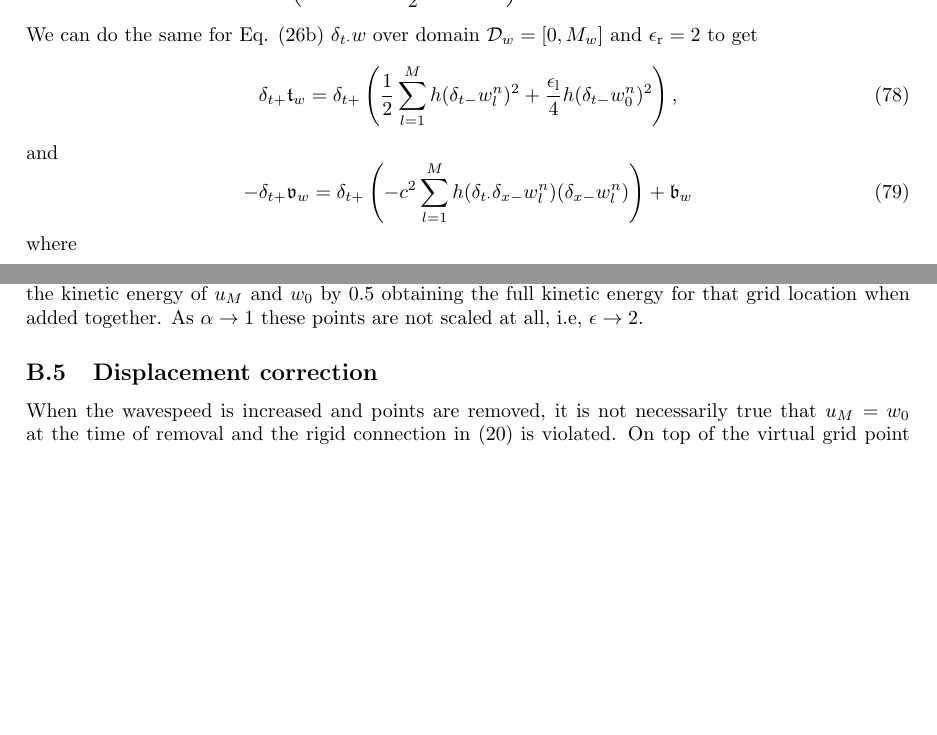
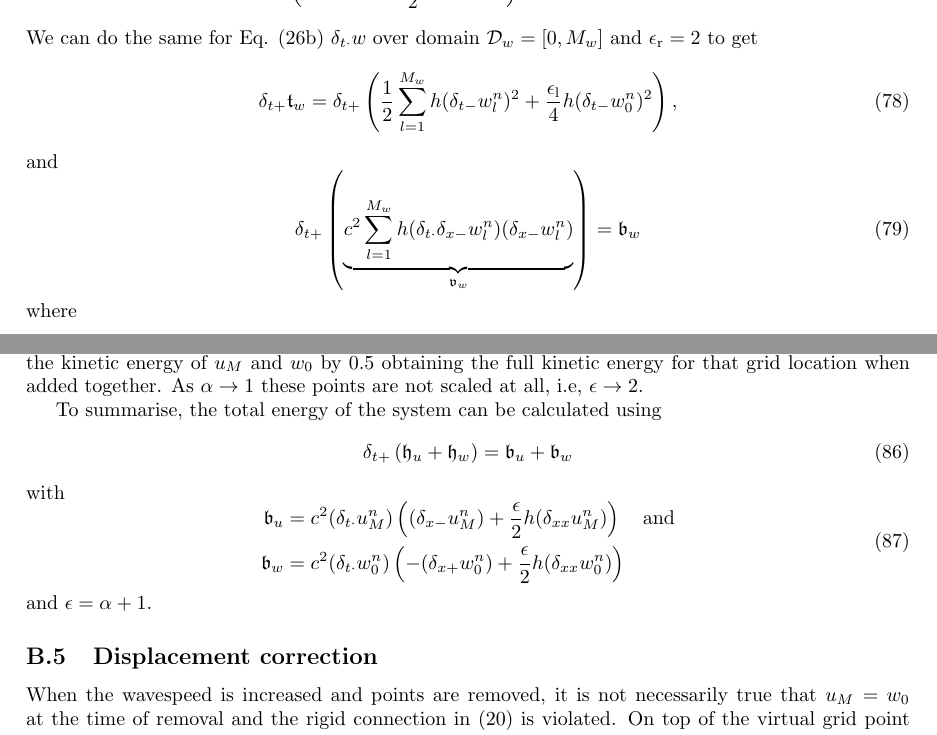
Before and after one commit to SilvinWillemsen/DynamicBoundaries, a LaTeX document (main.tex): two parts of pages 18 and 19 of 28, joined at a grey line, cut so that both start at the same text, the shorter picture padded with empty space. Compiled offline with pdfLaTeX.

Commit message:
Added summary to energy story

```diff
--- a/main.tex
+++ b/main.tex
@@ -781,11 +781,11 @@ where
 %
 We can do the same for Eq. \eqref{eq:resultOneConnectedPoint2} $\delta_{t\cdot}w$ over domain $\mathcal{D}_w = [0, M_w]$ and $\epsilon_\text{r} = 2$ to get
 \begin{equation}
-    \delta_{t+}\mathfrak{t}_w = \delta_{t+}\left(\frac{1}{2}\sum_{l=1}^M h(\delta_{t-}w_l^n)^2 + \frac{\epsilon_\text{l}}{4}h(\delta_{t-}w_0^n)^2\right),
+    \delta_{t+}\mathfrak{t}_w = \delta_{t+}\left(\frac{1}{2}\sum_{l=1}^{M_w} h(\delta_{t-}w_l^n)^2 + \frac{\epsilon_\text{l}}{4}h(\delta_{t-}w_0^n)^2\right),
 \end{equation}
 and
 \begin{equation}
-    -\delta_{t+}\mathfrak{v}_w = \delta_{t+}\left(-c^2 \sum_{l=1}^M h (\delta_{t\cdot}\delta_{x-}w_l^n)(\delta_{x-}w_l^n)\right) + \mathfrak{b}_w
+    \delta_{t+}\left(\underbrace{c^2 \sum_{l=1}^{M_w} h (\delta_{t\cdot}\delta_{x-}w_l^n)(\delta_{x-}w_l^n)}_{\mathfrak{v}_w}\right) = \mathfrak{b}_w
 \end{equation}
 where
 \begin{align}
@@ -831,6 +831,19 @@ and finally yielding the following definition for $\epsilon$
     \epsilon = \alpha + 1.
 \end{equation}
 This is also inline with the amount of ``space'' one grid point takes. A perfect overlap ($\alpha = 0$) scales the kinetic energy of $u_M$ and $w_0$ by 0.5 obtaining the full kinetic energy for that grid location when added together. As $\alpha \rightarrow 1$ these points are not scaled at all, i.e, $\epsilon \rightarrow 2$.
+
+To summarise, the total energy of the system can be calculated using
+\begin{equation}
+    \delta_{t+}\left(\mathfrak{h}_u + \mathfrak{h}_w\right) = \mathfrak{b}_u + \mathfrak{b}_w
+\end{equation}
+with
+\begin{equation}
+    \begin{aligned}
+    \mathfrak{b}_u &= c^2(\delta_{t\cdot}u_M^n)\left((\delta_{x-}u_M^n)+\frac{\epsilon}{2}h(\delta_{xx}u_M^n)\right) \quad \text{and}\\
+    \mathfrak{b}_w &= c^2(\delta_{t\cdot}w_0^n)\left(-(\delta_{x+}w_0^n)+\frac{\epsilon}{2}h(\delta_{xx}w_0^n)\right)
+    \end{aligned}
+\end{equation}
+and $\epsilon = \alpha + 1$.
 \subsection{Displacement correction}
 When the wavespeed is increased and points are removed, it is not necessarily true that $u_M = w_0$ at the time of removal and the rigid connection in \eqref{eq:rigid} is violated. On top of the virtual grid point ``generation'' from the interpolation described above, one could add a connection force that is dependent on how close the inner boundaries $u_M$ and $w_0$ are.
 
```
Also changed, not shown: main.pdf, 4 other files.
